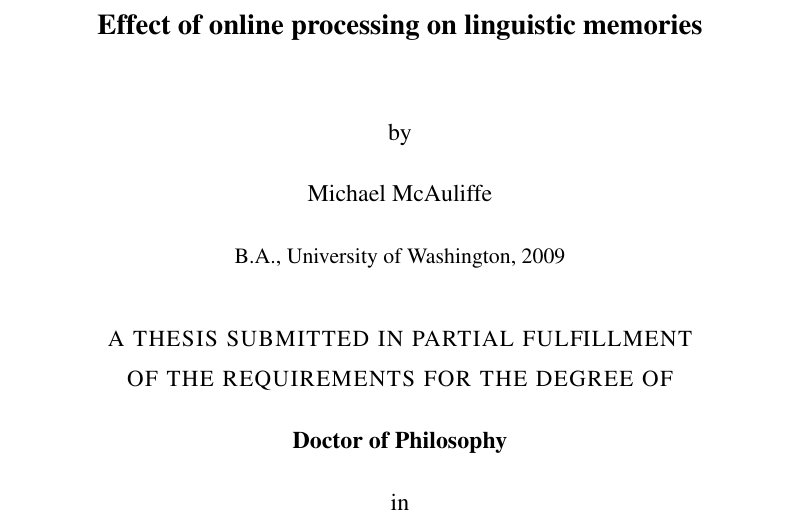
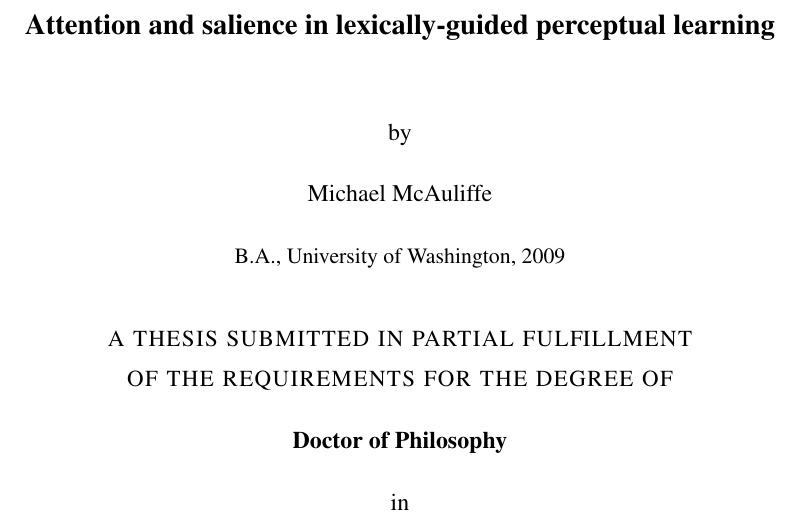
Before and after one commit to mmcauliffe/mcauliffe-phd, a LaTeX thesis (thesis/diss.tex): part of page 1 of 37, cut at the place of the change. Compiled offline with pdfLaTeX.

Commit message:
Update title

```diff
--- a/thesis/diss.tex
+++ b/thesis/diss.tex
@@ -288,7 +288,7 @@
 %% Document meta-data: be sure to also change the \hypersetup information
 %%
 
-\title{Effect of online processing on linguistic memories}
+\title{Attention and salience in lexically-guided perceptual learning}
 %\subtitle{If you want a subtitle}
 
 \author{Michael McAuliffe}
@@ -308,7 +308,7 @@
 %% hyperref package provides support for embedding meta-data in .PDF
 %% files
 \hypersetup{
-  pdftitle={Online processing and linguistic memories (DRAFT: \today)},
+  pdftitle={Attention and salience in lexically-guided perceptual learning (DRAFT: \today)},
   pdfauthor={Michael E. McAuliffe},
   pdfkeywords={psycholinguistics, perceptual learning}
 }
```
